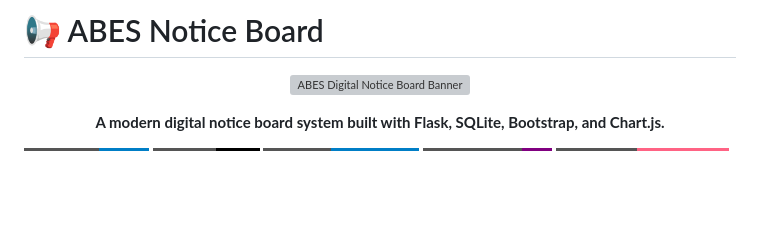
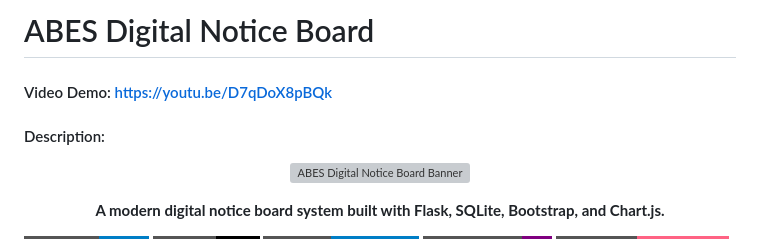
Before and after one commit to MFazal231/ABES-Notice-Board, a Markdown page: README.md, the part around the change. Drawn GitHub-style; badges without logos; blank space fills up the shorter version; grey boxes are pictures that could not be loaded.

Commit message:
Completed the CS50 Final Project

```diff
--- a/README.md
+++ b/README.md
@@ -1,4 +1,8 @@
-# 📢 ABES Notice Board
+# ABES Digital Notice Board
+
+#### Video Demo: https://youtu.be/D7qDoX8pBQk
+
+#### Description:
 
 <p align="center">
   <img src="assets/banner.png" alt="ABES Digital Notice Board Banner" width="100%">
```
